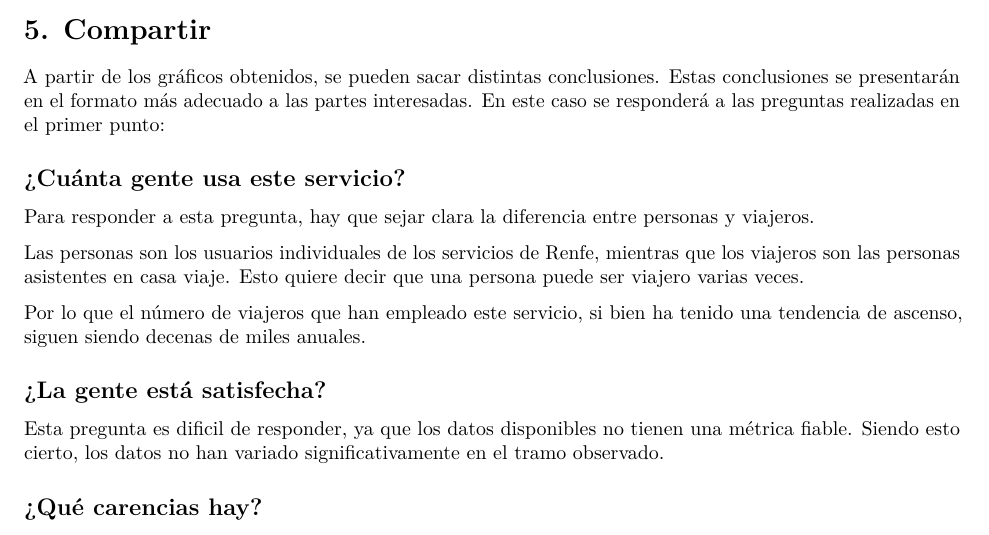
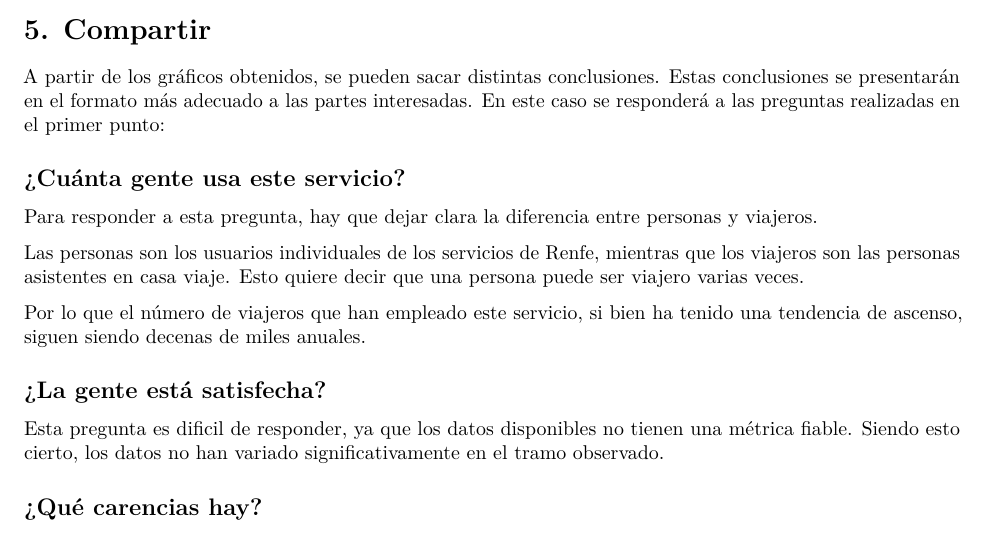
Before and after one commit to miriammontavez-hub/impacto_renfe_atendo, an R Markdown document (analisis_renfe.Rmd): part of page 5 of 6, cut so that both start at the same text. The pictures show the output file analisis_renfe.pdf that the author committed with the source.

Commit message:
Actualizacion_2025_09_08

```diff
--- a/analisis_renfe.Rmd
+++ b/analisis_renfe.Rmd
@@ -123,7 +123,7 @@ A partir de los gráficos obtenidos, se pueden sacar distintas conclusiones. Est
 
 ## ¿Cuánta gente usa este servicio?
 
-Para responder a esta pregunta, hay que sejar clara la diferencia entre personas y viajeros.
+Para responder a esta pregunta, hay que dejar clara la diferencia entre personas y viajeros.
 
 Las personas son los usuarios individuales de los servicios de Renfe, mientras que los viajeros son las personas asistentes en casa viaje. Esto quiere decir que una persona puede ser viajero varias veces.
 
```
Also changed, not shown: analisis_renfe.pdf, 1 other file.
